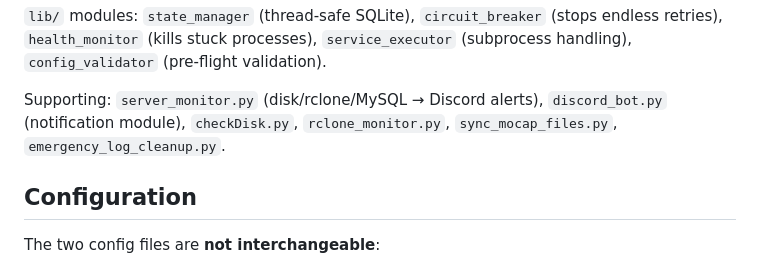
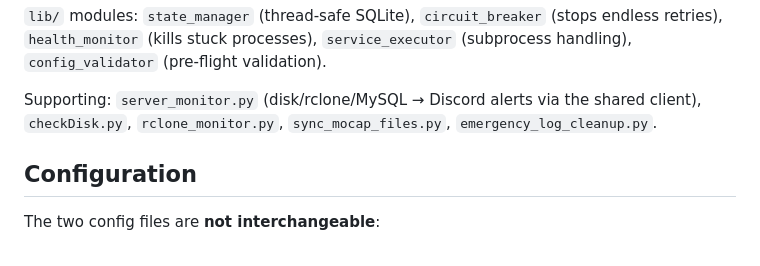
Before and after one commit to Amsterdam-Humanities-Labs/signlab_pythonCron, a Markdown page: CLAUDE.md, the part around the change. Rendered like a GitHub page.

```diff
--- a/CLAUDE.md
+++ b/CLAUDE.md
@@ -32,8 +32,8 @@ supervised by `watchdog_daemon.py`. Units are generated by `wrapper_generator.py
 retries), `health_monitor` (kills stuck processes), `service_executor` (subprocess handling),
 `config_validator` (pre-flight validation).
 
-Supporting: `server_monitor.py` (disk/rclone/MySQL → Discord alerts), `discord_bot.py`
-(notification module), `checkDisk.py`, `rclone_monitor.py`, `sync_mocap_files.py`,
+Supporting: `server_monitor.py` (disk/rclone/MySQL → Discord alerts via the shared client),
+`checkDisk.py`, `rclone_monitor.py`, `sync_mocap_files.py`,
 `emergency_log_cleanup.py`.
 
 ## Configuration
```
Also changed, not shown: README.md (+9 -3 lines).
